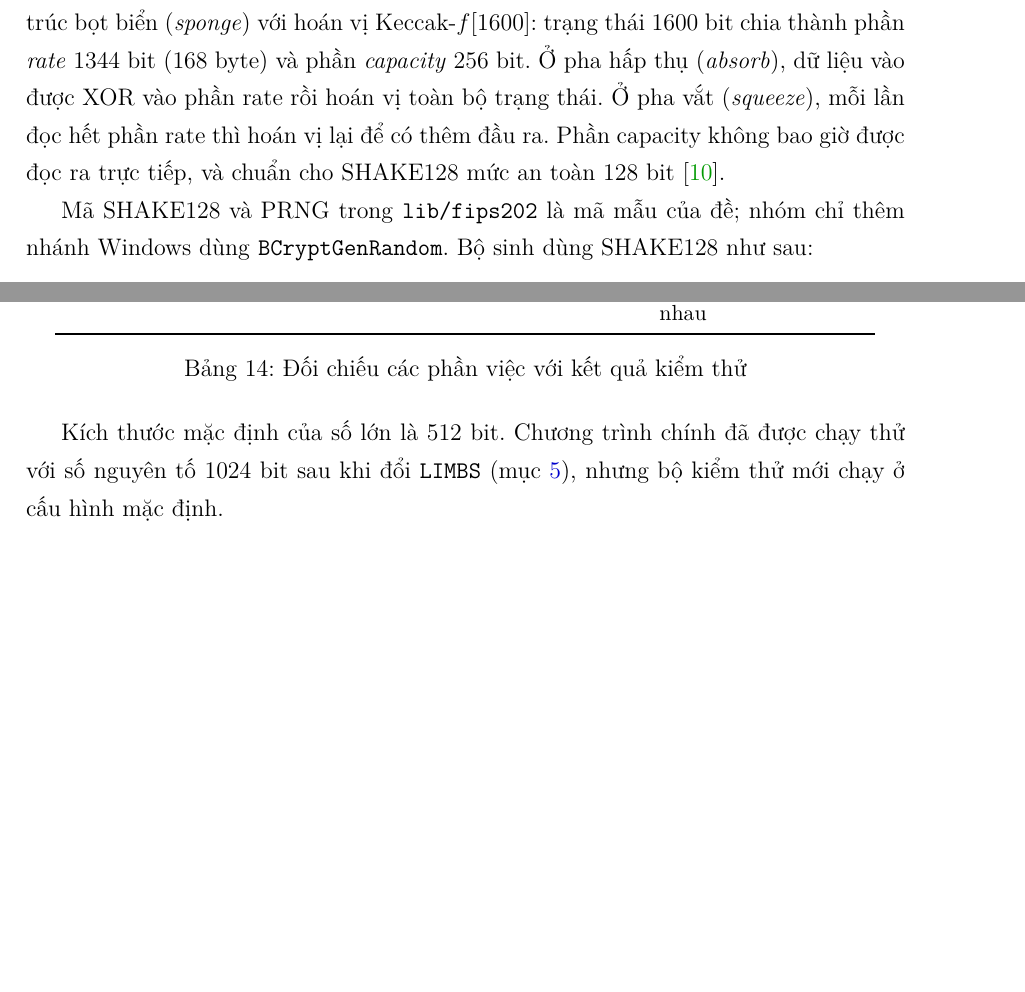
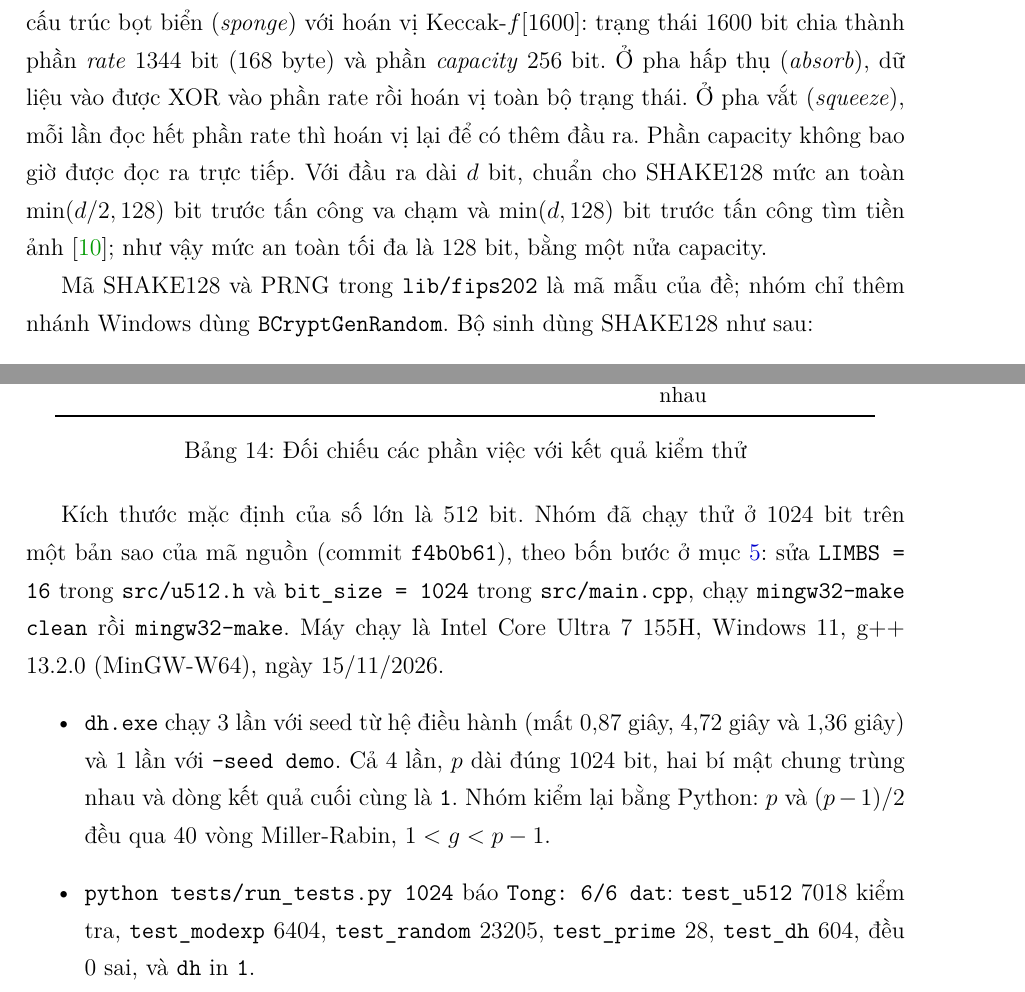
Before and after one commit to PhatLTP-Cyb/Introduction-to-Cryptography, a LaTeX document (report-latex/main.tex, which reads report-latex/sections/03-so-ngau-nhien.tex, report-latex/sections/06-tu-danh-gia.tex): two parts of pages 25 and 38 of 42, joined at a grey line, cut so that both start at the same text, the shorter picture padded with empty space. Compiled offline with pdfLaTeX.

Commit message:
Báo cáo mục 3 và 6L sửa theo review của Nhi ở #56

```diff
--- a/report-latex/sections/03-so-ngau-nhien.tex
+++ b/report-latex/sections/03-so-ngau-nhien.tex
@@ -41,7 +41,7 @@ Hàm thứ hai, \texttt{seed\_from\_text}, nạp trực tiếp một chuỗi ký
 
 \subsection{Mở rộng seed bằng SHAKE128}
 
-Seed 256 bit được mở rộng thành dãy bit dài tùy ý bằng SHAKE128, một hàm có đầu ra độ dài thay đổi (XOF) trong chuẩn SHA-3 FIPS 202 \cite{fips202}. SHAKE128 dựa trên cấu trúc bọt biển (\emph{sponge}) với hoán vị Keccak-$f[1600]$: trạng thái 1600 bit chia thành phần \emph{rate} 1344 bit (168 byte) và phần \emph{capacity} 256 bit. Ở pha hấp thụ (\emph{absorb}), dữ liệu vào được XOR vào phần rate rồi hoán vị toàn bộ trạng thái. Ở pha vắt (\emph{squeeze}), mỗi lần đọc hết phần rate thì hoán vị lại để có thêm đầu ra. Phần capacity không bao giờ được đọc ra trực tiếp, và chuẩn cho SHAKE128 mức an toàn 128 bit \cite{fips202}.
+Seed 256 bit được mở rộng thành dãy bit dài tùy ý bằng SHAKE128, một hàm có đầu ra độ dài thay đổi (XOF) trong chuẩn SHA-3 FIPS 202 \cite{fips202}. SHAKE128 dựa trên cấu trúc bọt biển (\emph{sponge}) với hoán vị Keccak-$f[1600]$: trạng thái 1600 bit chia thành phần \emph{rate} 1344 bit (168 byte) và phần \emph{capacity} 256 bit. Ở pha hấp thụ (\emph{absorb}), dữ liệu vào được XOR vào phần rate rồi hoán vị toàn bộ trạng thái. Ở pha vắt (\emph{squeeze}), mỗi lần đọc hết phần rate thì hoán vị lại để có thêm đầu ra. Phần capacity không bao giờ được đọc ra trực tiếp. Với đầu ra dài $d$ bit, chuẩn cho SHAKE128 mức an toàn $\min(d/2, 128)$ bit trước tấn công va chạm và $\min(d, 128)$ bit trước tấn công tìm tiền ảnh \cite{fips202}; như vậy mức an toàn tối đa là 128 bit, bằng một nửa capacity.
 
 Mã SHAKE128 và PRNG trong \texttt{lib/fips202} là mã mẫu của đề; nhóm chỉ thêm nhánh Windows dùng \texttt{BCryptGenRandom}. Bộ sinh dùng SHAKE128 như sau:
 \begin{itemize}
--- a/report-latex/sections/06-tu-danh-gia.tex
+++ b/report-latex/sections/06-tu-danh-gia.tex
@@ -39,7 +39,11 @@ Chương trình chính \texttt{dh} & \texttt{tests/run\_tests.py} & Hai khóa ch
 \label{tab:hoan-thanh}
 \end{table}
 
-Kích thước mặc định của số lớn là 512 bit. Chương trình chính đã được chạy thử với số nguyên tố 1024 bit sau khi đổi \texttt{LIMBS} (mục~\ref{sec:mo-ta-chuong-trinh}), nhưng bộ kiểm thử mới chạy ở cấu hình mặc định.
+Kích thước mặc định của số lớn là 512 bit. Nhóm đã chạy thử ở 1024 bit trên một bản sao của mã nguồn (commit \texttt{f4b0b61}), theo bốn bước ở mục~\ref{sec:mo-ta-chuong-trinh}: sửa \texttt{LIMBS = 16} trong \texttt{src/u512.h} và \texttt{bit\_size = 1024} trong \texttt{src/main.cpp}, chạy \texttt{mingw32-make clean} rồi \texttt{mingw32-make}. Máy chạy là Intel Core Ultra 7 155H, Windows 11, g++ 13.2.0 (MinGW-W64), ngày 15/11/2026.
+\begin{itemize}
+  \item \texttt{dh.exe} chạy 3 lần với seed từ hệ điều hành (mất 0,87 giây, 4,72 giây và 1,36 giây) và 1 lần với \texttt{--seed demo}. Cả 4 lần, $p$ dài đúng 1024 bit, hai bí mật chung trùng nhau và dòng kết quả cuối cùng là \texttt{1}. Nhóm kiểm lại bằng Python: $p$ và $(p-1)/2$ đều qua 40 vòng Miller-Rabin, $1 < g < p - 1$.
+  \item \texttt{python tests/run\_tests.py 1024} báo \texttt{Tong: 6/6 dat}: \texttt{test\_u512} 7018 kiểm tra, \texttt{test\_modexp} 6404, \texttt{test\_random} 23205, \texttt{test\_prime} 28, \texttt{test\_dh} 604, đều 0 sai, và \texttt{dh} in \texttt{1}.
+\end{itemize}
 
 \subsection{Ưu điểm của chương trình}
 
```
Also changed, not shown: report-latex/sections/03-so-ngau-nhien.tex (8 more changed lines), report-latex/sections/06-tu-danh-gia.tex (2 more changed lines).
